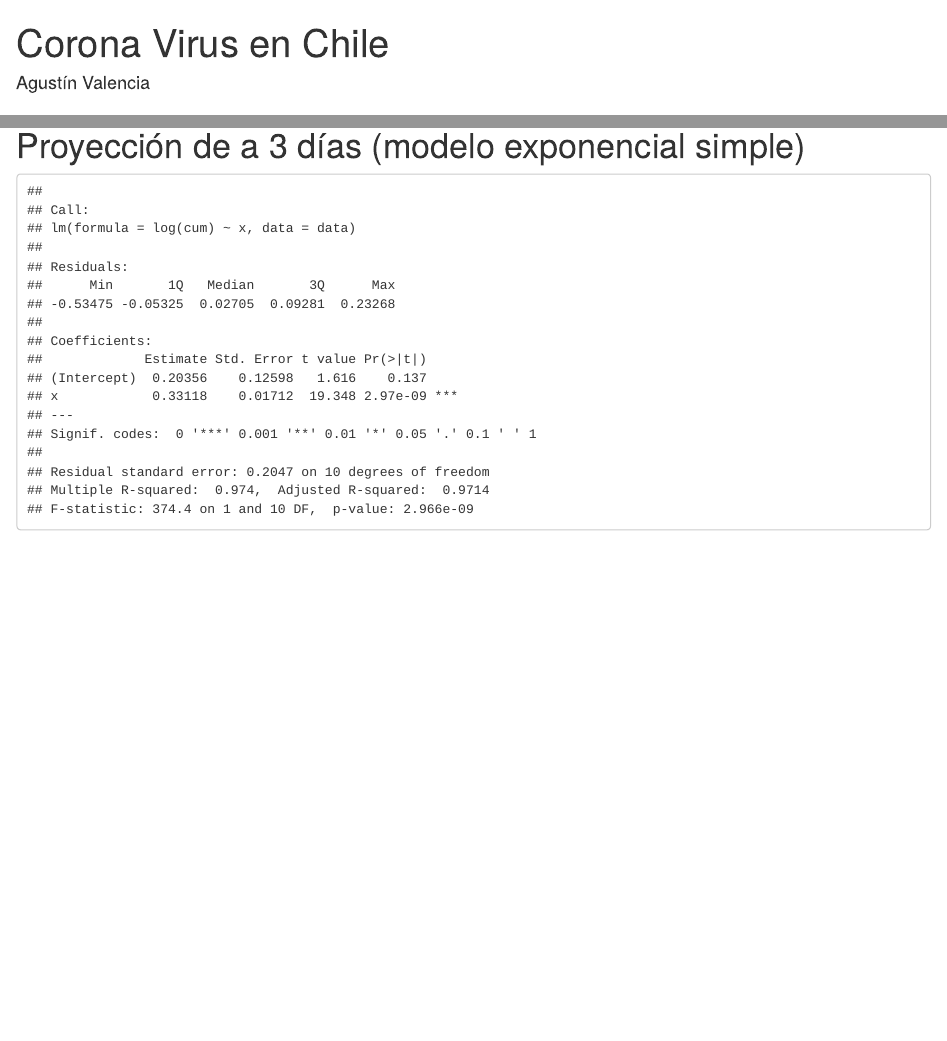
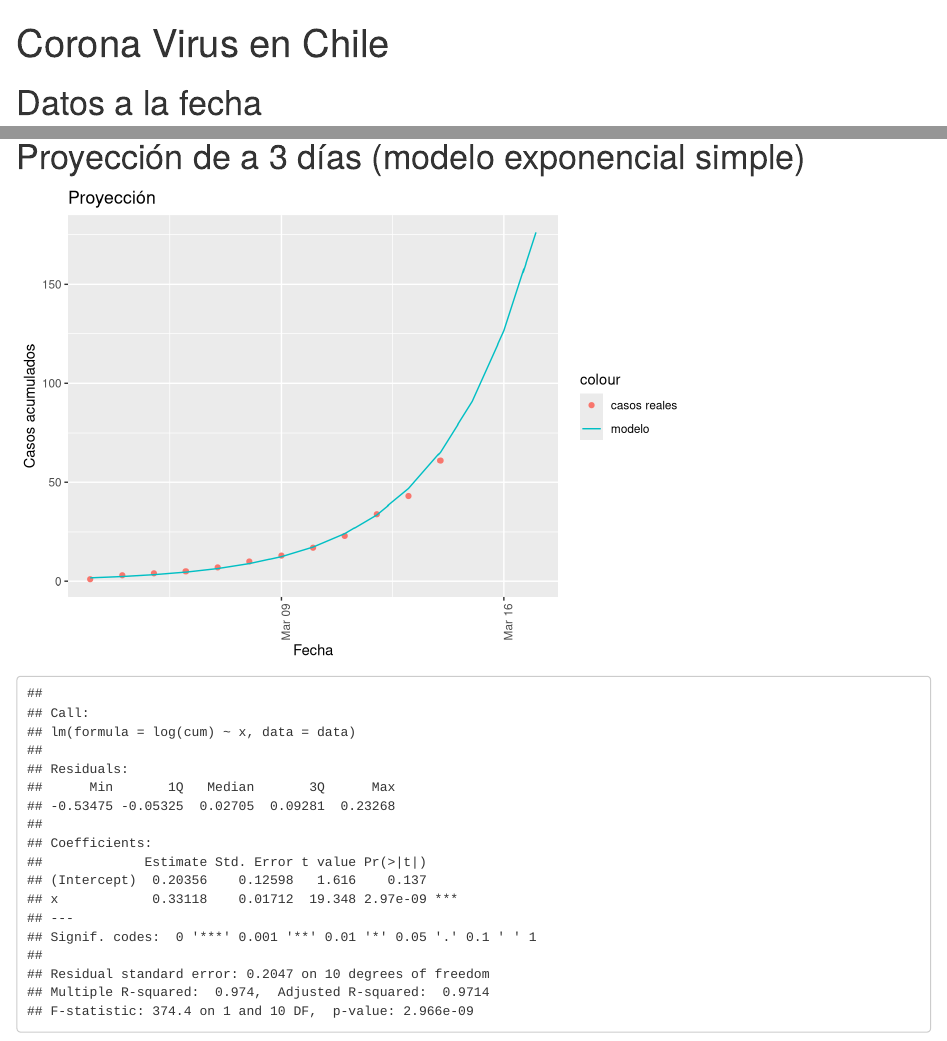
Before and after one commit to agustinvalencia/CoronaChile, an R Markdown document (corona.Rmd): the page in a window 1100 px wide, from its top, and a second part further down, joined at a grey line. Rendered offline with R 4.5, knitr and Pandoc, with nearby package versions.

Commit message:
no author

````diff
--- a/corona.Rmd
+++ b/corona.Rmd
@@ -1,7 +1,5 @@
 ---
 title: "Corona Virus en Chile"
-author: "Agustín Valencia"
-date: \today
 output: html_document
 ---
 
@@ -52,7 +50,6 @@ ggplot() + ggtitle("Factor de crecimiento") +
 
 ```{r}
 model <- lm(formula = log(cum) ~ x , data=data)
-summary(model)
 
 test_data <- data.frame(
                 Day = seq(data$Day[1], by="day", length.out = (n+3)),
@@ -67,4 +64,6 @@ p <-ggplot() + ggtitle(paste("Proyección")) +
     xlab("Fecha") + ylab("Casos acumulados") +
     theme(axis.text.x = element_text(angle = 90, hjust = 1))
 p
+
+summary(model)
 ```
````
Also changed, not shown: corona.html.
